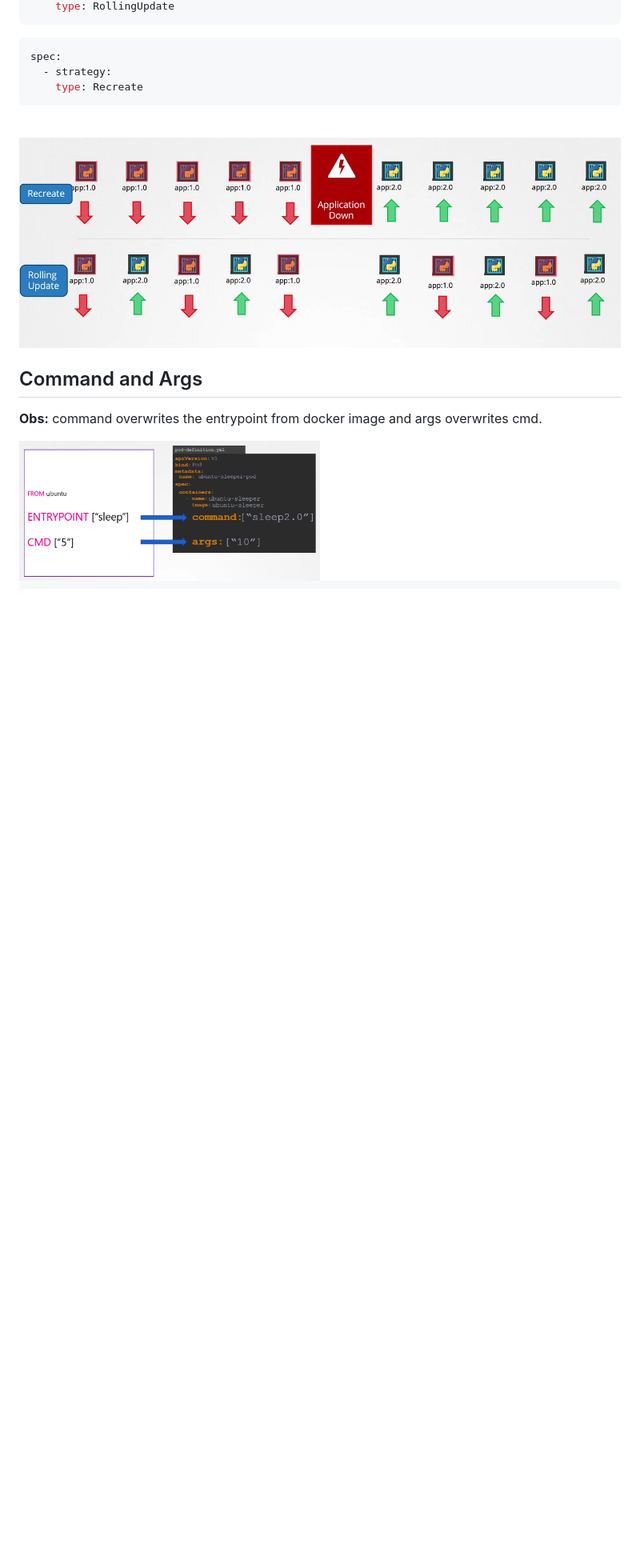
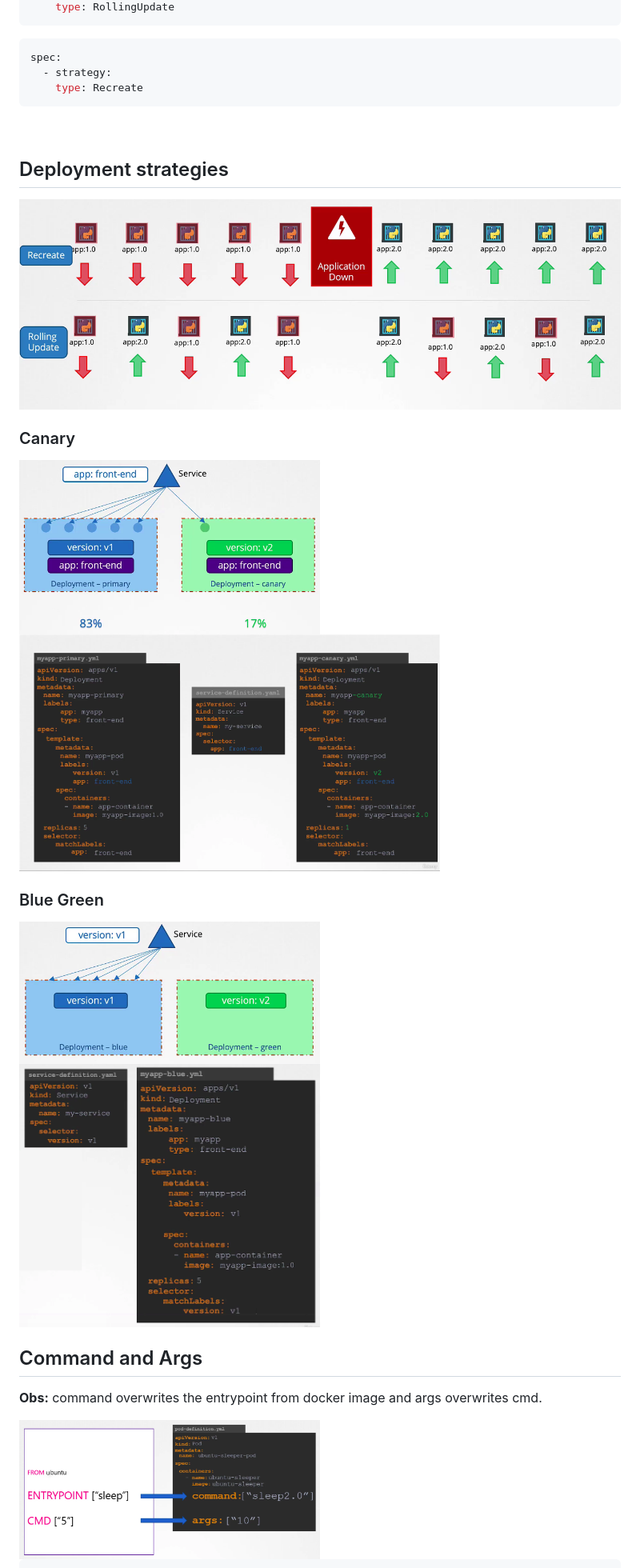
Before and after one commit to Rosnaldo/my-study, a Markdown page: kubernets/readme.md, the part around one of its changes. Shown at 80% size. Rendered like a GitHub page; pictures changed too: kubernets/blue-green-service-yaml.png (added), kubernets/blue-green-service.png (added), kubernets/canary-service-yaml.png (added); blank space fills up the shorter version.

Commit message:
deployment strategies

```diff
--- a/kubernets/readme.md
+++ b/kubernets/readme.md
@@ -127,9 +128,30 @@ spec:
 
 <br />
 
+## Deployment strategies
+
 <img src="rollingUpdate-and-recreate.png" height="100%">
 
+### Canary
+
+<img src="canary-service.png" width="50%">
+
 <br />
+
+<img src="canary-service-yaml.png" width="70%">
+
+<br />
+
+### Blue Green
+
+<img src="blue-green-service.png" width="50%">
+
+<br />
+
+<img src="blue-green-service-yaml.png" width="50%">
+
+<br />
+
 
 ## Command and Args
 
```
Also changed, not shown: other parts of kubernets/readme.md (+2 -0 lines).
